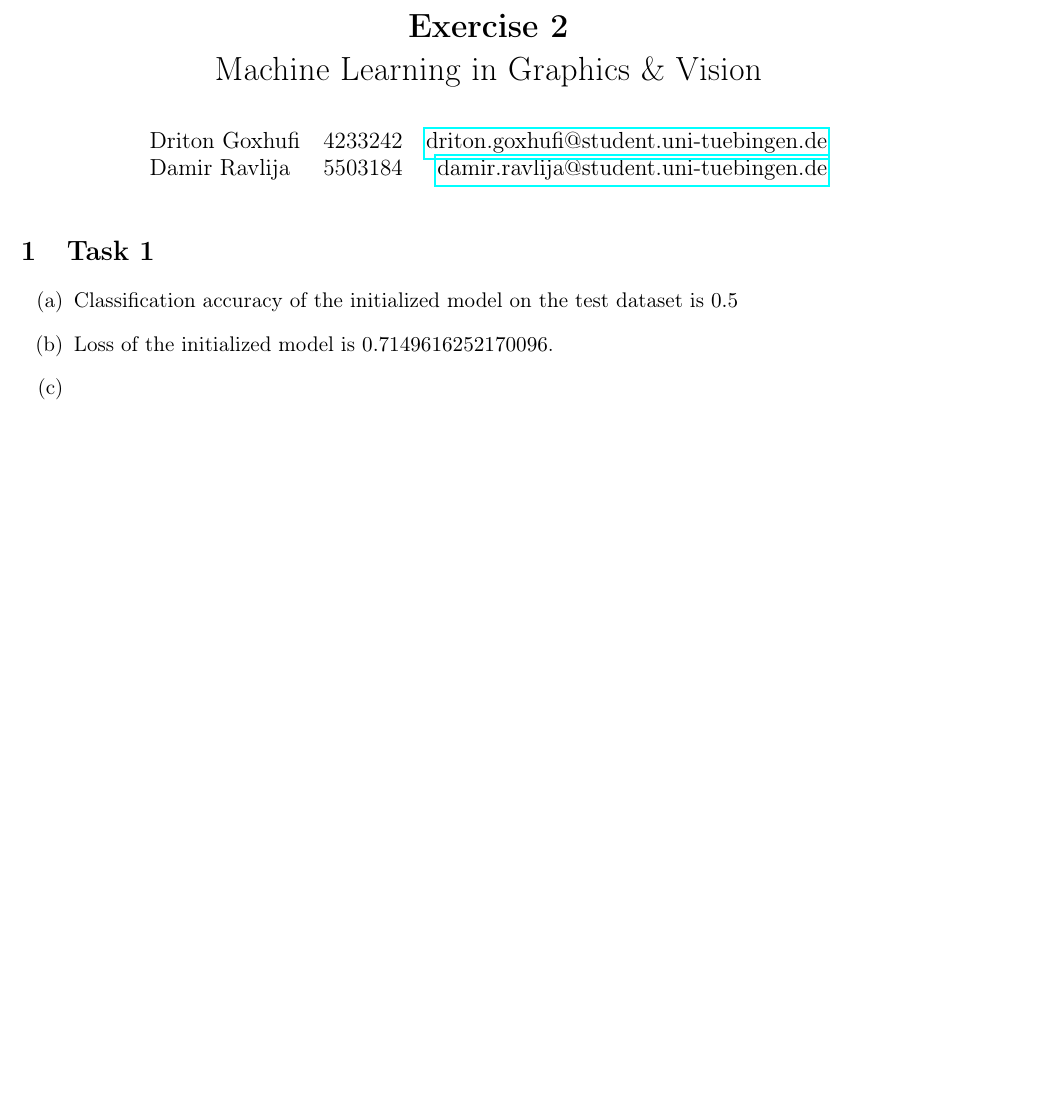
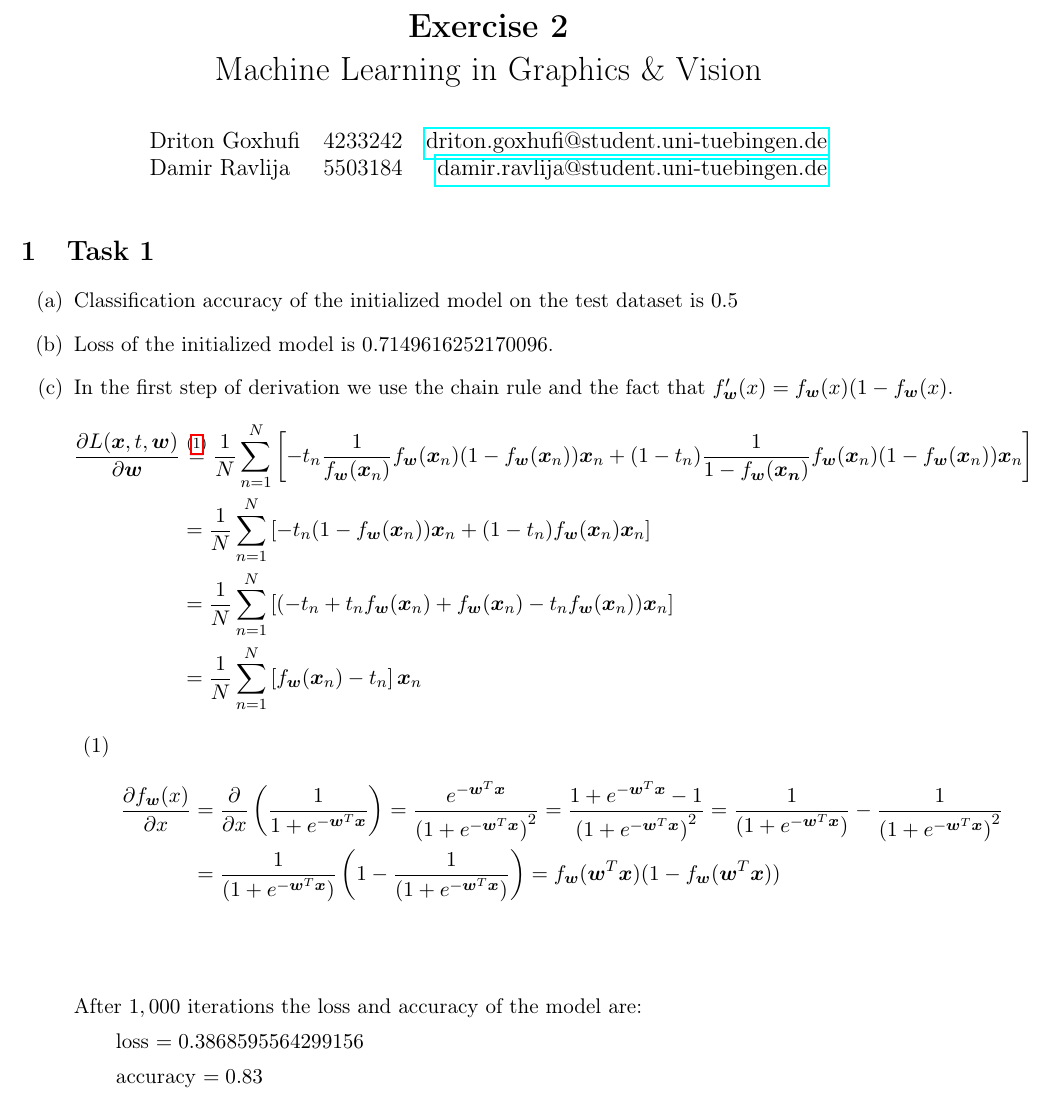
Before and after one commit to DritonG/MachineLearning-in-Graphics-and-Vision, a LaTeX problem sheet (Exercise_2/Assignment2_GoxhufiRavlija.tex): part of the page, cut so that both start at the same text, the shorter picture padded with empty space. Compiled offline with pdfLaTeX.

Commit message:
Ex 2 - added task c)

```diff
--- a/Exercise_2/Assignment2_GoxhufiRavlija.tex
+++ b/Exercise_2/Assignment2_GoxhufiRavlija.tex
@@ -44,7 +44,7 @@ pdfsubject={Machine Learning in Graphics \& Vision Homework}
 
 
 %other config
-\renewcommand{\vec}[1]{\boldsymbol{#1}}
+\renewcommand{\v}[1]{\boldsymbol{#1}}
 \newcommand{\mat}[1]{\boldsymbol{#1}}
 \newcommand{\m}[1]{\begin{pmatrix}#1\end{pmatrix}}
 \newcommand{\tr}[2]{{}^{#1}T_{#2}}
@@ -83,6 +83,31 @@ Classification accuracy of the initialized model on the test dataset is $0.5$
 Loss of the initialized model is $0.7149616252170096$.
 
 \item[(c)]
+In the first step of derivation we use the chain rule and the fact that $f_{\v{w}}'(x) = f_{\v{w}}(x)(1-f_{\v{w}}(x)$.
+\begin{align*}
+\frac{\partial L(\v{x}, t, \v{w})}{\partial \v{w}} &\stackrel{(\ref{eq:c})}{=} \frac{1}{N}\sum_{n=1}^{N}\left[-t_n \frac{1}{f_{\v{w}}(\v{x}_n)}f_{\v{w}}(\v{x}_n)(1-f_{\v{w}}(\v{x}_n))\v{x}_n + (1-t_n)\frac{1}{1-f_{\v{w}}(\v{x_n})}f_{\v{w}}(\v{x}_n)(1-f_{\v{w}}(\v{x}_n))\v{x}_n \right] \\
+&= \frac{1}{N}\sum_{n=1}^{N}\left[-t_n(1-f_{\v{w}}(\v{x}_n))\v{x}_n + (1-t_n)f_{\v{w}}(\v{x}_n)\v{x}_n \right] \\
+&= \frac{1}{N}\sum_{n=1}^{N}\left[(-t_n + t_n f_{\v{w}}(\v{x}_n) + f_{\v{w}}(\v{x}_n) - t_nf_{\v{w}}(\v{x}_n))\v{x}_n\right] \\
+&= \frac{1}{N}\sum_{n=1}^{N}\left[ f_{\v{w}}(\v{x}_n) - t_n\right]\v{x}_n
+\end{align*}
+
+\begin{enumerate}
+	\item[(1)]\label{eq:c}
+	\begin{align*}
+	\frac{\partial f_{\v{w}}(x)}{\partial x} &= \frac{\partial}{\partial x}\left(\frac{1}{1 + e^{-\v{w}^{T}\v{x}}}\right) = \frac{e^{-\v{w}^{T}\v{x}}}{{(1 + e^{-\v{w}^{T}\v{x}})}^2} = \frac{1 + e^{-\v{w}^{T}\v{x}} - 1}{{(1 + e^{-\v{w}^{T}\v{x}})}^2} = \frac{1}{{(1 + e^{-\v{w}^{T}\v{x}})}} - \frac{1}{{(1 + e^{-\v{w}^{T}\v{x}})}^2} \\
+	&= \frac{1}{{(1 + e^{-\v{w}^{T}\v{x}})}} \left(1 - \frac{1}{{(1 + e^{-\v{w}^{T}\v{x}})}}\right) = f_{\v{w}}(\v{w}^{T}\v{x})(1 - f_{\v{w}}(\v{w}^{T}\v{x}))
+	\end{align*}
+\end{enumerate}
+
+\bigskip
+\bigskip
+\bigskip
+
+After $1,000$ iterations the loss and accuracy of the model are:
+
+	\qquad loss $= 0.3868595564299156$
+
+	\qquad accuracy $= 0.83$
 
 
 \end{enumerate}
```
Also changed, not shown: Exercise_2/Assignment2_GoxhufiRavlija.pdf, 1 other file.
